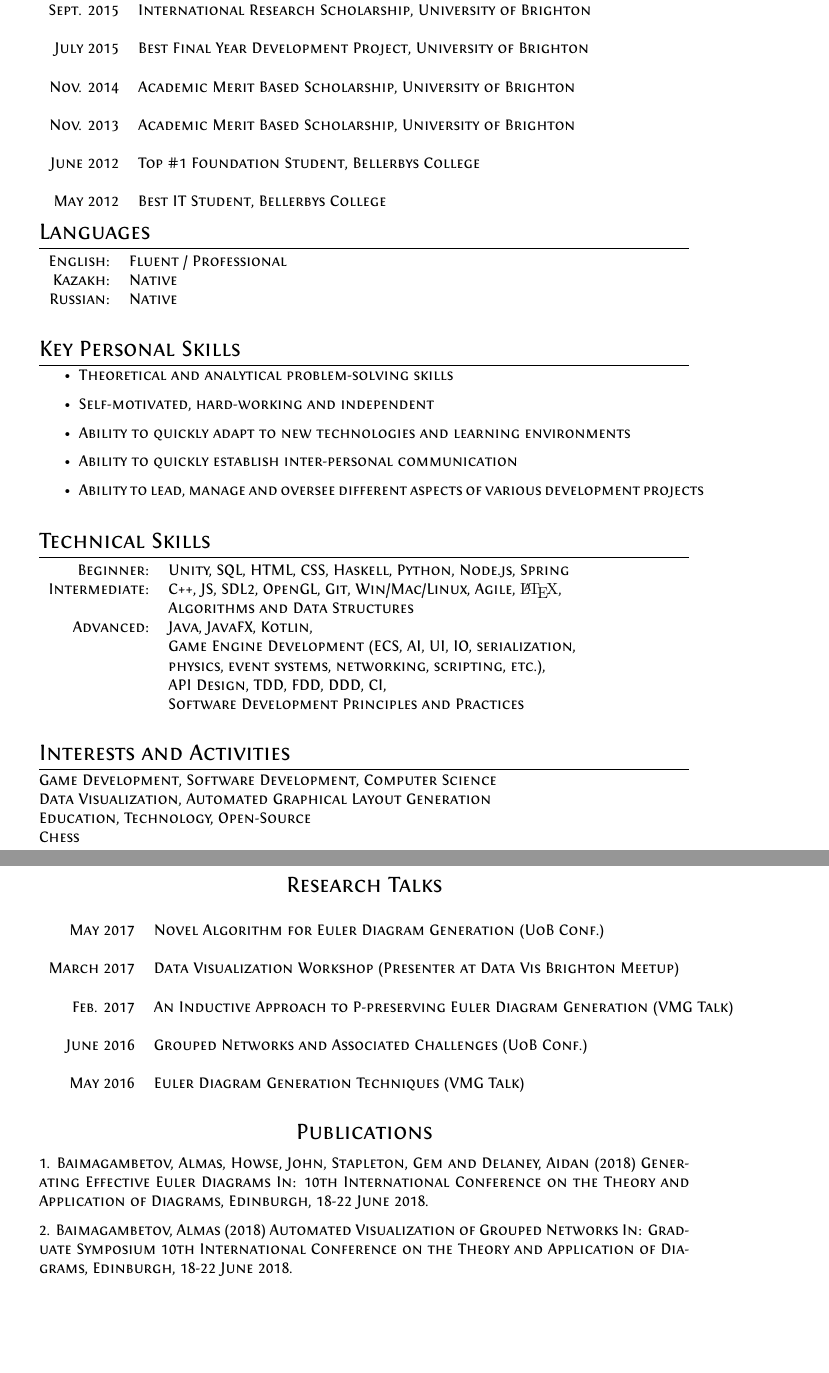
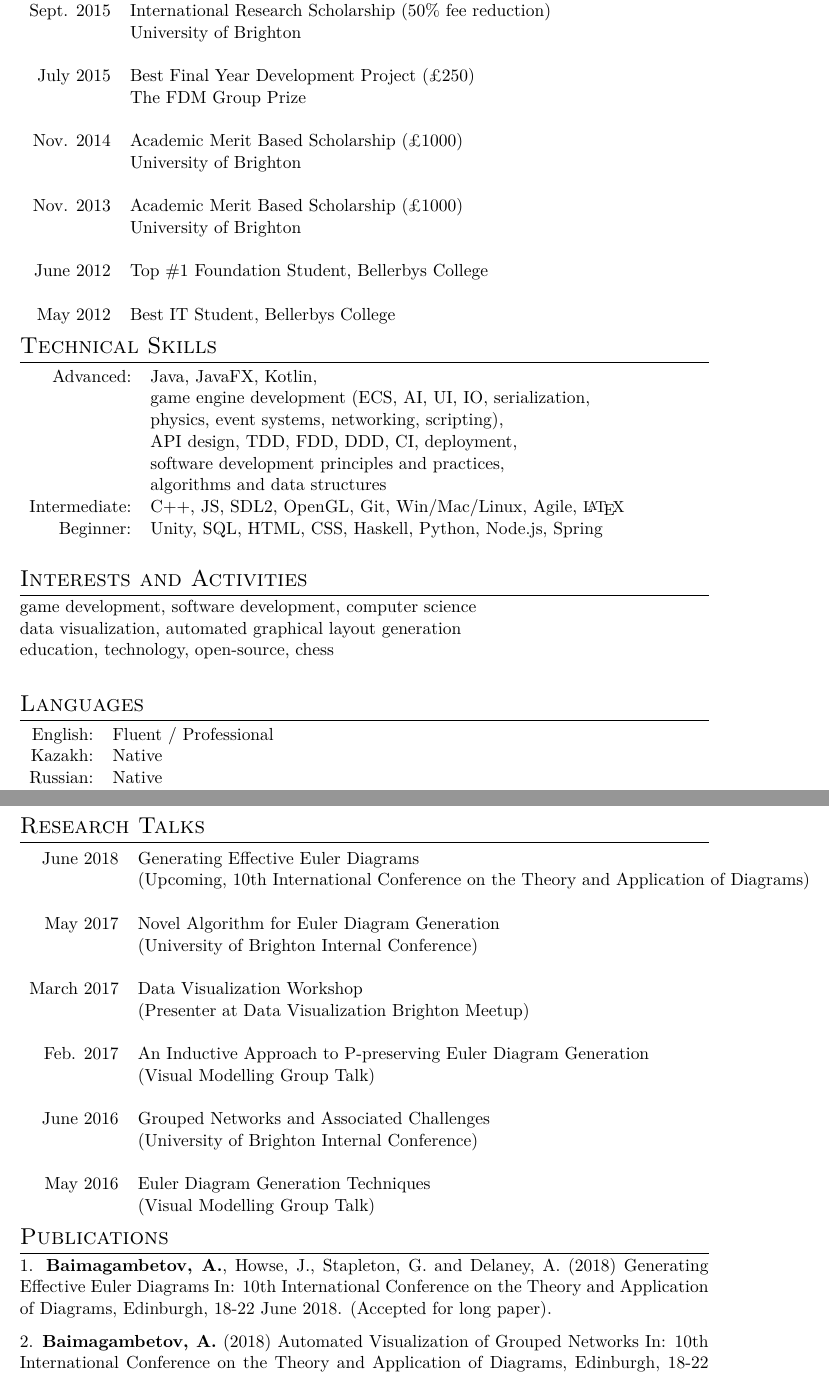
Before and after one commit to AlmasB/CV, a LaTeX CV (cv.tex): two parts of pages 2 and 3 of 3, joined at a grey line, cut so that both start at the same text, the shorter picture padded with empty space. Compiled offline with XeLaTeX.

Commit message:
restructure

```diff
--- a/cv.tex
+++ b/cv.tex
@@ -26,11 +26,11 @@
 %	PACKAGES AND OTHER DOCUMENT CONFIGURATIONS
 %----------------------------------------------------------------------------------------
 
-\documentclass[a4paper,10pt]{article} % Default font size and paper size
+\documentclass[a4paper,11pt]{article} % Default font size and paper size
 
 \usepackage{fontspec} % For loading fonts
 \defaultfontfeatures{Mapping=tex-text}
-\setmainfont{Fontin-SmallCaps.otf} % Main document font
+%\setmainfont{Fontin-SmallCaps.otf} % Main document font
 
 \usepackage{xunicode,xltxtra,url,parskip} % Formatting packages
 
@@ -40,7 +40,7 @@
 % To reduce the height of the top margin uncomment: \addtolength{\voffset}{-1.3cm}
 
 \usepackage{hyperref} % Required for adding links	and customizing them
-\definecolor{linkcolour}{rgb}{0,0.2,0.6} % Link color
+\definecolor{linkcolour}{rgb}{0.1,0.3,1.0} % Link color
 \hypersetup{colorlinks,breaklinks,urlcolor=linkcolour,linkcolor=linkcolour} % Set link colors throughout the document
 
 \usepackage{titlesec} % Used to customize the \section command
@@ -155,51 +161,27 @@ game and software development.
 %	SCHOLARSHIPS AND ADDITIONAL INFO
 %----------------------------------------------------------------------------------------
 
-\section{Scholarships and Certificates}
+\section{Awards}
 
 \begin{tabular}{rl}
-\textsc{Sept.} 2015 & International Research Scholarship, University of Brighton \normalsize\\
+Sept. 2015 & International Research Scholarship (50\% fee reduction)\\ &University of Brighton\\
 \\
-\textsc{July} 2015 & Best Final Year Development Project, University of Brighton \\
+July 2015 & Best Final Year Development Project (£250)\\ &The FDM Group Prize \\
 \\
-\textsc{Nov.} 2014 & Academic Merit Based Scholarship, University of Brighton \\
+Nov. 2014 & Academic Merit Based Scholarship (£1000)\\ &University of Brighton \\
 \\
-\textsc{Nov.} 2013 & Academic Merit Based Scholarship, University of Brighton \\
+Nov. 2013 & Academic Merit Based Scholarship (£1000)\\ &University of Brighton \\
 \\
-\textsc{June} 2012 & Top \#1 Foundation Student, Bellerbys College \\
+June 2012 & Top \#1 Foundation Student, Bellerbys College \\
 \\
-\textsc{May} 2012 & Best IT Student, Bellerbys College \\
+May 2012 & Best IT Student, Bellerbys College \\
 \end{tabular}
 
 %----------------------------------------------------------------------------------------
 %	LANGUAGES
 %----------------------------------------------------------------------------------------
 
-\section{Languages}
 
-\begin{tabular}{rl}
-\textsc{English:} & Fluent / Professional\\
-
-\textsc{Kazakh:} & Native\\
-
-\textsc{Russian:} & Native\\
-\end{tabular}
-\bigskip
-
-%----------------------------------------------------------------------------------------
-%	PERSONAL SKILLS
-%----------------------------------------------------------------------------------------
-
-\section{Key Personal Skills}
-
-\begin{itemize}
-    \item Theoretical and analytical problem-solving skills
-    \item Self-motivated, hard-working and independent
-    \item Ability to quickly adapt to new technologies and learning environments
-    \item Ability to quickly establish inter-personal communication
-    \item Ability to lead, manage and oversee different aspects of various development projects
-\end{itemize}
-\bigskip
 
 %----------------------------------------------------------------------------------------
 %	TECHNICAL SKILLS
@@ -208,16 +190,18 @@ game and software development.
 \section{Technical Skills}
 
 \begin{tabular}{rl}
+
+Advanced: & Java, JavaFX, Kotlin, \\
+& game engine development (ECS, AI, UI, IO, serialization, \\
+& physics, event systems, networking, scripting), \\
+& API design, TDD, FDD, DDD, CI, deployment, \\
+& software development principles and practices, \\
+& algorithms and data structures \\
+
+Intermediate: & C++, JS, SDL2, OpenGL, Git, Win/Mac/Linux, Agile, {\fb \LaTeX} \\
+
 Beginner: & Unity, SQL, HTML, CSS, Haskell, Python, Node.js, Spring \\
 
-Intermediate: & C++, JS, SDL2, OpenGL, Git, Win/Mac/Linux, Agile, {\fb \LaTeX}\setmainfont{Fontin-Regular.otf}, \\
-& Algorithms and Data Structures \\
-
-Advanced: & Java, JavaFX, Kotlin, \\
-& Game Engine Development (ECS, AI, UI, IO, serialization, \\
-& physics, event systems, networking, scripting, etc.), \\
-& API Design, TDD, FDD, DDD, CI, \\
-& Software Development Principles and Practices \\
 \end{tabular}
 \bigskip
 
@@ -227,40 +211,50 @@ Advanced: & Java, JavaFX, Kotlin, \\
 
 \section{Interests and Activities}
 
-Game Development, Software Development, Computer Science\\
-Data Visualization, Automated Graphical Layout Generation\\
-Education, Technology, Open-Source \\
-Chess\\
-\bigskip
+game development, software development, computer science\\
+data visualization, automated graphical layout generation\\
+education, technology, open-source, chess\\
 
-\pagebreak
+
+\section{Languages}
+
+\begin{tabular}{rl}
+English: & Fluent / Professional\\
+Kazakh: & Native\\
+Russian: & Native\\
+\end{tabular}
+
 
 % Papers
 
-\par{\centering\Large \hypertarget{papers}{Research Talks}\par}
+%\hypertarget{papers}
+\section{Research Talks}
 
 \begin{center}
 \begin{tabular}{rl}
-\textsc{May} 2017 & Novel Algorithm for Euler Diagram Generation (UoB Conf.) \\
+June 2018 & Generating Effective Euler Diagrams\\ & (Upcoming, 10th International Conference on the Theory and Application of Diagrams) \\
 \\
-\textsc{March} 2017 & Data Visualization Workshop (Presenter at Data Vis Brighton Meetup) \\
+May 2017 & Novel Algorithm for Euler Diagram Generation\\ & (University of Brighton Internal Conference) \\
 \\
-\textsc{Feb.} 2017 & An Inductive Approach to P-preserving Euler Diagram Generation (VMG Talk) \\
+March 2017 & Data Visualization Workshop\\ & (Presenter at Data Visualization Brighton Meetup) \\
 \\
-\textsc{June} 2016 & Grouped Networks and Associated Challenges (UoB Conf.) \\
+Feb. 2017 & An Inductive Approach to P-preserving Euler Diagram Generation\\ & (Visual Modelling Group Talk) \\
 \\
-\textsc{May} 2016 & Euler Diagram Generation Techniques (VMG Talk) \\
+June 2016 & Grouped Networks and Associated Challenges\\ & (University of Brighton Internal Conference) \\
+\\
+May 2016 & Euler Diagram Generation Techniques\\ & (Visual Modelling Group Talk) \\
 \end{tabular}
 \end{center}
 
-\bigskip
 
-\par{\centering\Large Publications\par}
 
-1. Baimagambetov, Almas, Howse, John, Stapleton, Gem and Delaney, Aidan (2018)
+\section{Publications}
+
+1. \textbf{Baimagambetov, A.}, Howse, J., Stapleton, G. and Delaney, A. (2018)
 Generating Effective Euler Diagrams In:
 10th International Conference on the Theory and Application of Diagrams, Edinburgh, 18-22 June 2018.
+(Accepted for long paper).
 
-2. Baimagambetov, Almas (2018)
-Automated Visualization of Grouped Networks In: Graduate Symposium
+2. \textbf{Baimagambetov, A.} (2018)
+Automated Visualization of Grouped Networks In:
 10th International Conference on the Theory and Application of Diagrams, Edinburgh, 18-22 June 2018.
```
Also changed, not shown: cv.pdf, cv.tex (105 more changed lines).
